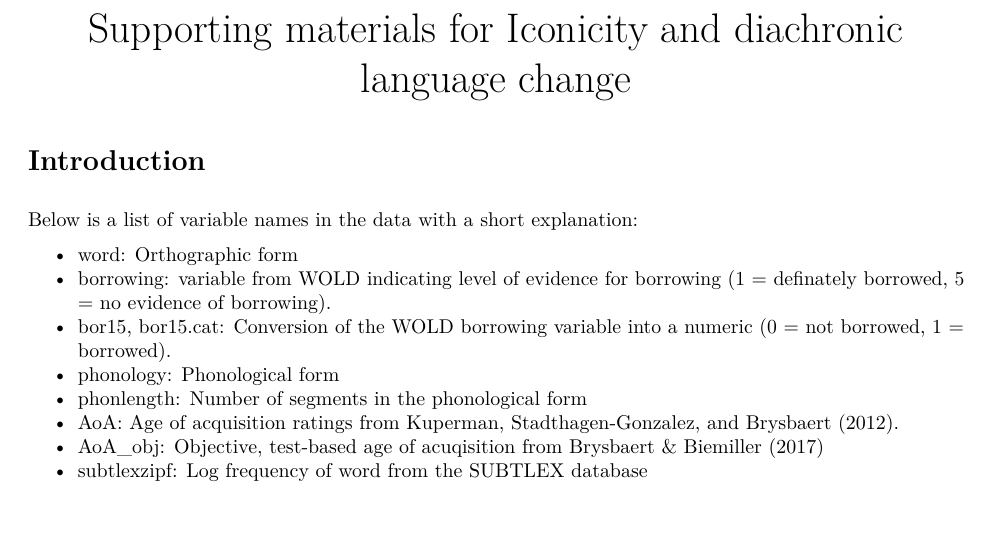
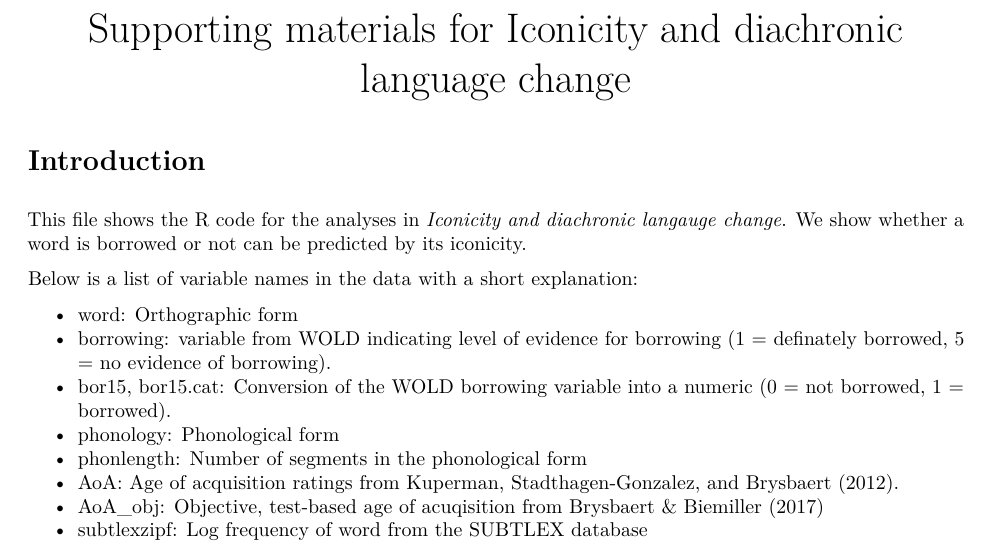
Before and after one commit to seannyD/BorrowingIconicity, an R Markdown document (loanword_iconicity.Rmd): part of page 1 of 24, cut so that both start at the same text. The pictures show the output file loanword_iconicity.pdf that the author committed with the source.

Commit message:
explanation

```diff
--- a/loanword_iconicity.Rmd
+++ b/loanword_iconicity.Rmd
@@ -10,6 +10,8 @@ try(setwd("~/Documents/MPI/MonaghanAoA/Iconicity/"))
 
 
 # Introduction
+
+This file shows the R code for the analyses in *Iconicity and diachronic langauge change*. We show whether a word is borrowed or not can be predicted by its iconicity.
 
 Below is a list of variable names in the data with a short explanation:
 
```
Also changed, not shown: README.md, Results.pdf, ResultsDecisionTree.pdf, Results_Iconicity.pdf, loanword_iconicity.pdf.
